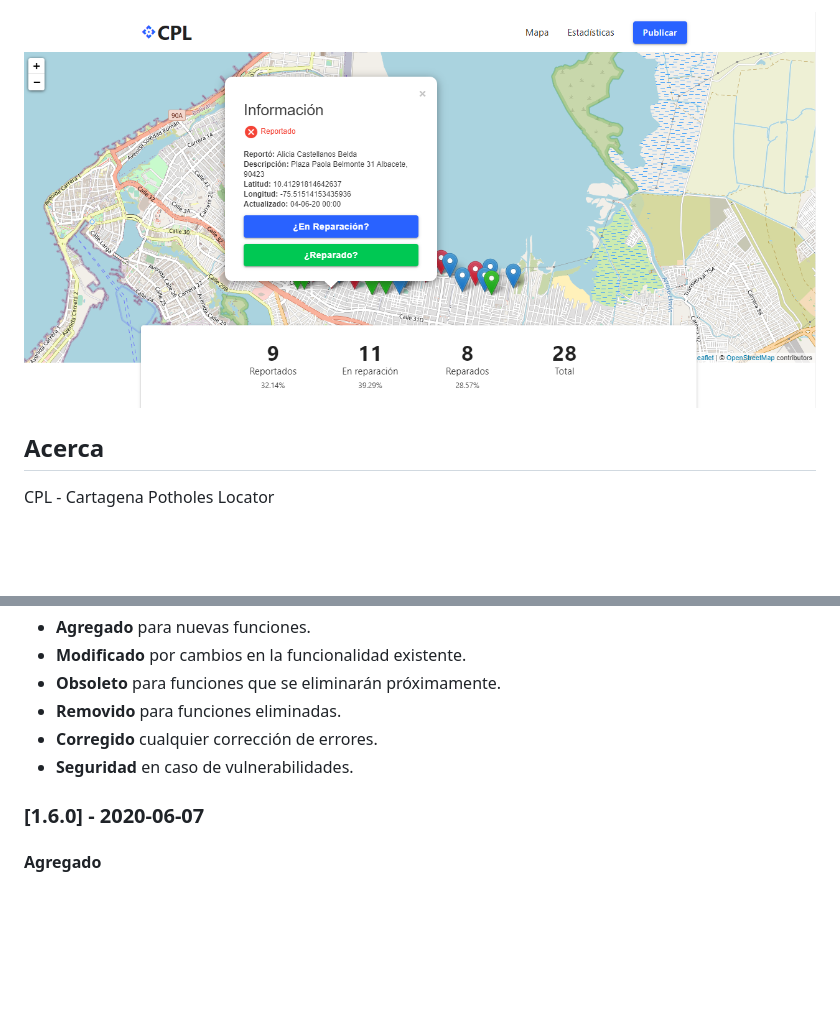
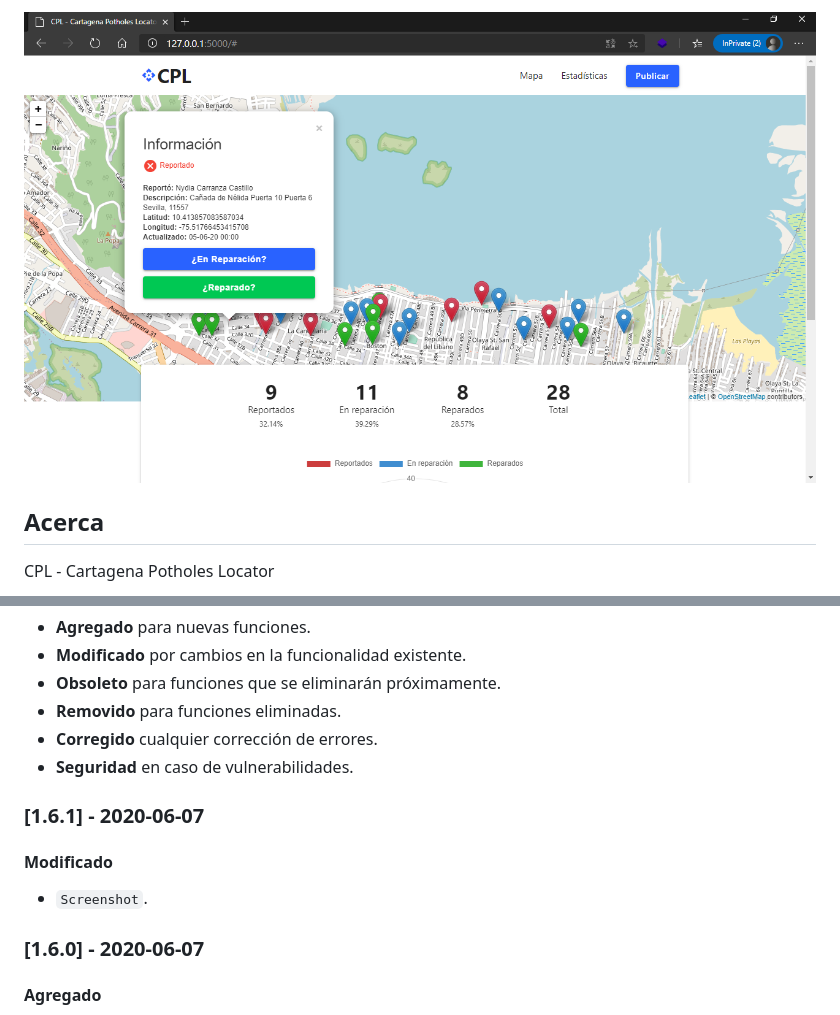
Before and after one commit to yammadev/CPL, a Markdown page: README.md, 2 parts joined by grey strips. Drawn GitHub-style; pictures changed too: docs/imgs/screenshot.png; blank space fills up the shorter version.

Commit message:
Screenshot updated

```diff
--- a/README.md
+++ b/README.md
@@ -85,6 +85,10 @@ Todos los cambios notables a este proyecto están documentados en esta parte del
 - **Corregido** cualquier corrección de errores.
 - **Seguridad** en caso de vulnerabilidades.
 
+### [1.6.1] - 2020-06-07
+#### Modificado
+- `Screenshot`.
+
 ### [1.6.0] - 2020-06-07
 #### Agregado
 - Últimas funciones y ajustes.
```
